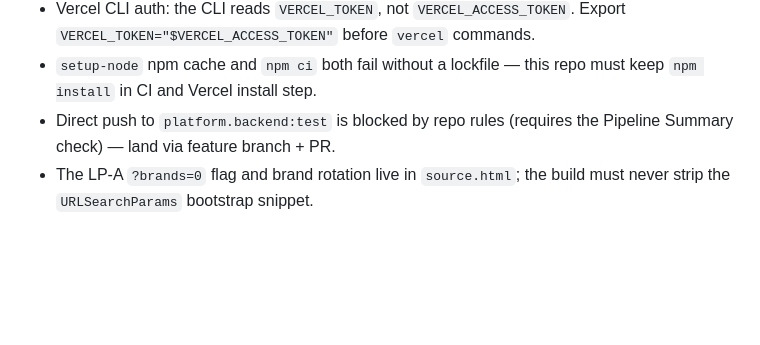
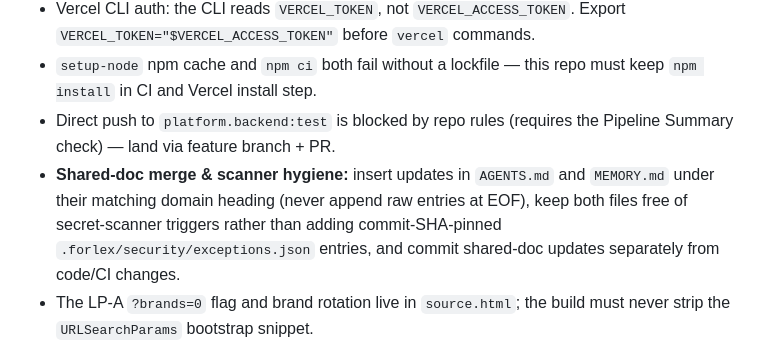
Before and after one commit to forlex-ai/forlex.landing-pages, a Markdown page: MEMORY.md, the part around the change. Rendered like a GitHub page; blank space fills up the shorter version.

```diff
--- a/MEMORY.md
+++ b/MEMORY.md
@@ -55,6 +55,7 @@ Durable repo memory: why things are the way they are. Update when decisions chan
   repo must keep `npm install` in CI and Vercel install step.
 - Direct push to `platform.backend:test` is blocked by repo rules (requires
   the Pipeline Summary check) — land via feature branch + PR.
+- **Shared-doc merge & scanner hygiene:** insert updates in `AGENTS.md` and `MEMORY.md` under their matching domain heading (never append raw entries at EOF), keep both files free of secret-scanner triggers rather than adding commit-SHA-pinned `.forlex/security/exceptions.json` entries, and commit shared-doc updates separately from code/CI changes.
 - The LP-A `?brands=0` flag and brand rotation live in `source.html`; the
   build must never strip the `URLSearchParams` bootstrap snippet.
 - Playwright MCP screenshots can only write under `/workspace` — copy to
```
Also changed, not shown: AGENTS.md (+1 -0 lines).
